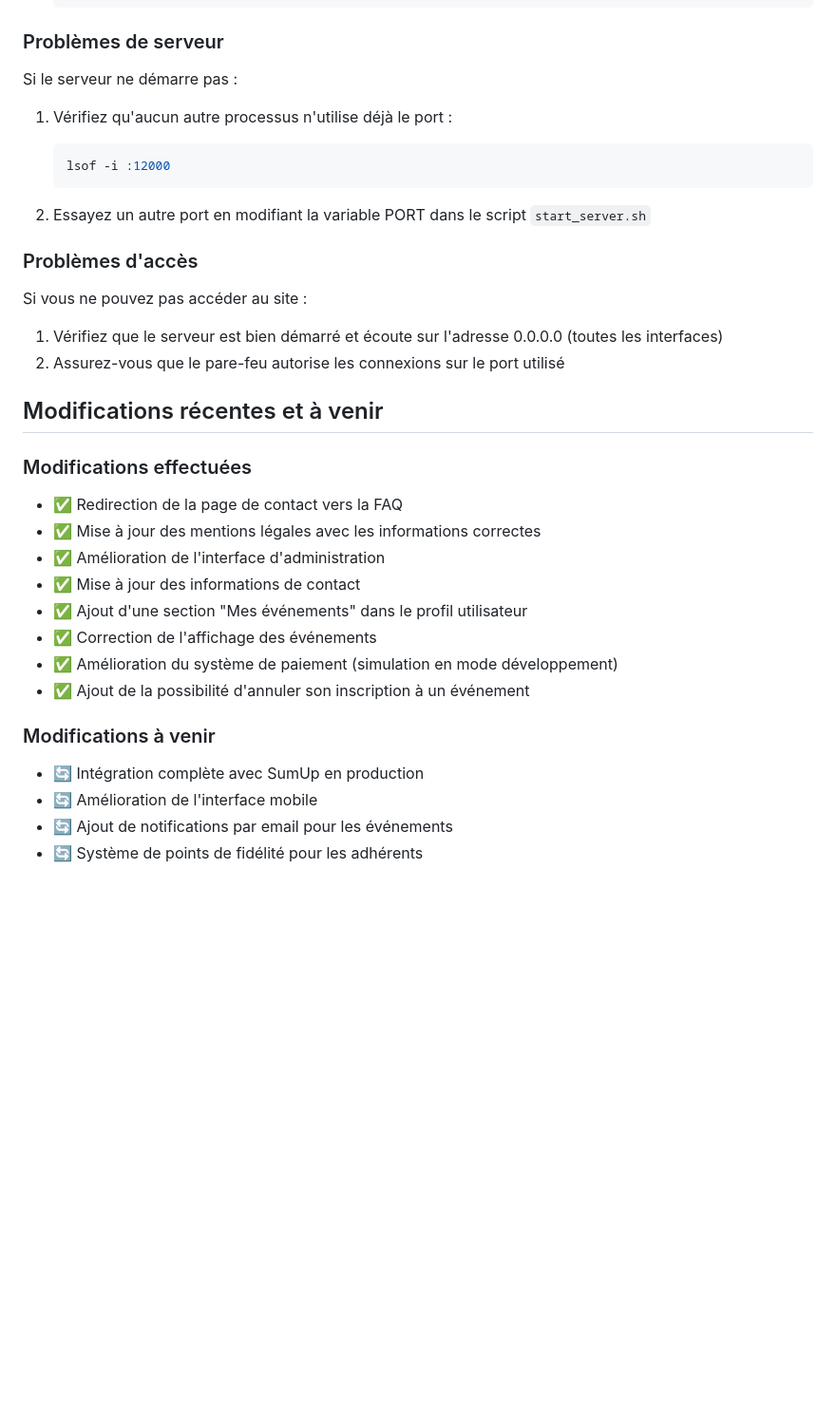
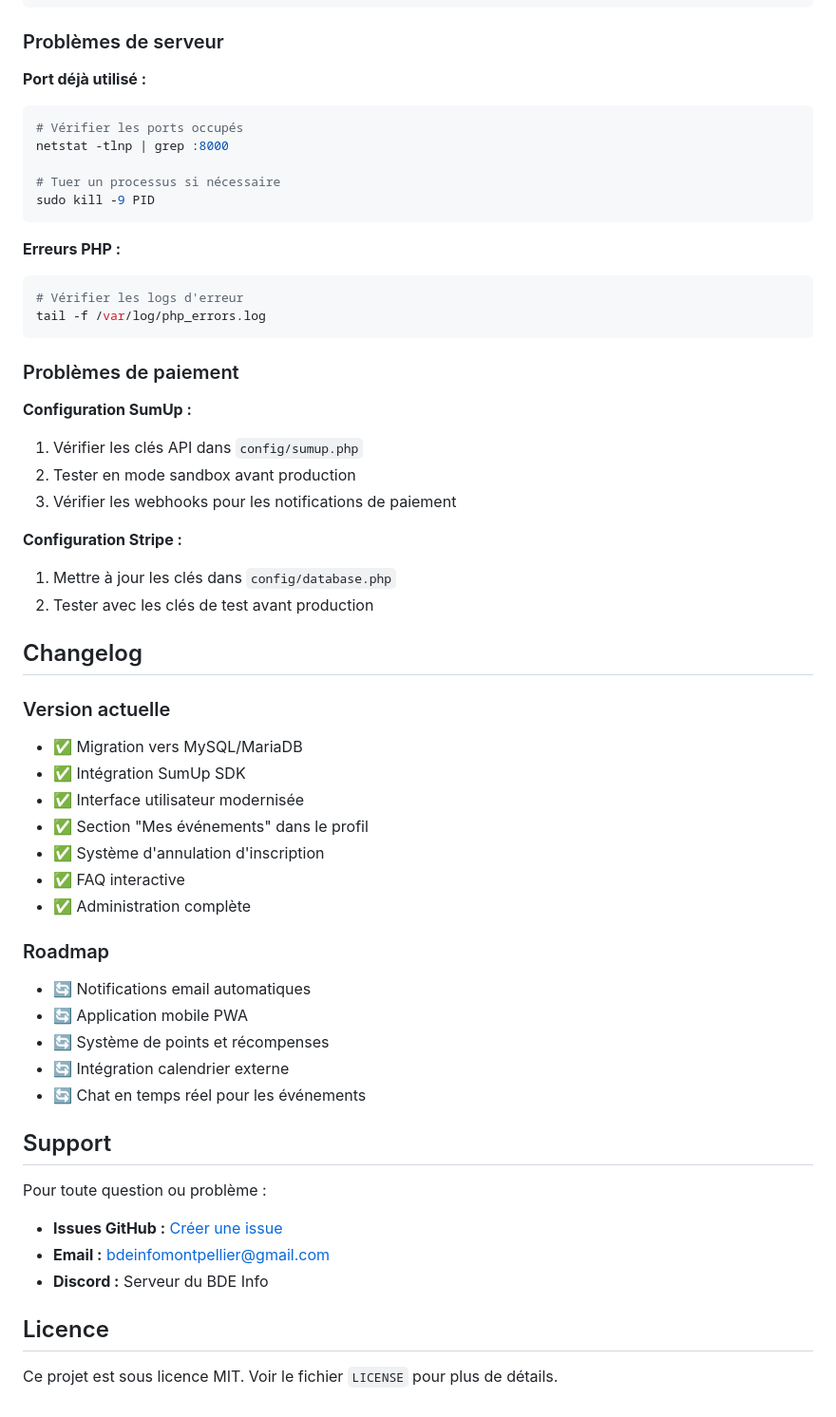
Before and after one commit to killianrms/bdeinfo-site, a Markdown page: README.md, the part around the change printed below. Shown: that part at 95% size. GitHub-like rendering; blank space fills up the shorter version.

Commit message:
Refonte complète du README avec documentation technique mise à jour

````diff
--- a/README.md
+++ b/README.md
@@ -195,36 +227,57 @@ Si vous rencontrez des erreurs liées à la base de données :
 
 ### Problèmes de serveur
 
-Si le serveur ne démarre pas :
+**Port déjà utilisé :**
+```bash
+# Vérifier les ports occupés
+netstat -tlnp | grep :8000
 
-1. Vérifiez qu'aucun autre processus n'utilise déjà le port :
-   ```bash
-   lsof -i :12000
-   ```
+# Tuer un processus si nécessaire
+sudo kill -9 PID
+```
 
-2. Essayez un autre port en modifiant la variable PORT dans le script `start_server.sh`
+**Erreurs PHP :**
+```bash
+# Vérifier les logs d'erreur
+tail -f /var/log/php_errors.log
+```
 
-### Problèmes d'accès
+### Problèmes de paiement
 
-Si vous ne pouvez pas accéder au site :
+**Configuration SumUp :**
+1. Vérifier les clés API dans `config/sumup.php`
+2. Tester en mode sandbox avant production
+3. Vérifier les webhooks pour les notifications de paiement
 
-1. Vérifiez que le serveur est bien démarré et écoute sur l'adresse 0.0.0.0 (toutes les interfaces)
-2. Assurez-vous que le pare-feu autorise les connexions sur le port utilisé
+**Configuration Stripe :**
+1. Mettre à jour les clés dans `config/database.php`
+2. Tester avec les clés de test avant production
 
-## Modifications récentes et à venir
+## Changelog
 
-### Modifications effectuées
-* ✅ Redirection de la page de contact vers la FAQ
-* ✅ Mise à jour des mentions légales avec les informations correctes
-* ✅ Amélioration de l'interface d'administration
-* ✅ Mise à jour des informations de contact
-* ✅ Ajout d'une section "Mes événements" dans le profil utilisateur
-* ✅ Correction de l'affichage des événements
-* ✅ Amélioration du système de paiement (simulation en mode développement)
-* ✅ Ajout de la possibilité d'annuler son inscription à un événement
+### Version actuelle
+* ✅ Migration vers MySQL/MariaDB
+* ✅ Intégration SumUp SDK
+* ✅ Interface utilisateur modernisée
+* ✅ Section "Mes événements" dans le profil
+* ✅ Système d'annulation d'inscription
+* ✅ FAQ interactive
+* ✅ Administration complète
 
-### Modifications à venir
-* 🔄 Intégration complète avec SumUp en production
-* 🔄 Amélioration de l'interface mobile
-* 🔄 Ajout de notifications par email pour les événements
-* 🔄 Système de points de fidélité pour les adhérents
+### Roadmap
+* 🔄 Notifications email automatiques
+* 🔄 Application mobile PWA
+* 🔄 Système de points et récompenses
+* 🔄 Intégration calendrier externe
+* 🔄 Chat en temps réel pour les événements
+
+## Support
+
+Pour toute question ou problème :
+* **Issues GitHub :** [Créer une issue](https://github.com/killianrms/bdeinfo-site/issues)
+* **Email :** bdeinfomontpellier@gmail.com
+* **Discord :** Serveur du BDE Info
+
+## Licence
+
+Ce projet est sous licence MIT. Voir le fichier `LICENSE` pour plus de détails.
````
Also changed, not shown: other parts of README.md (+127 -95 lines).
